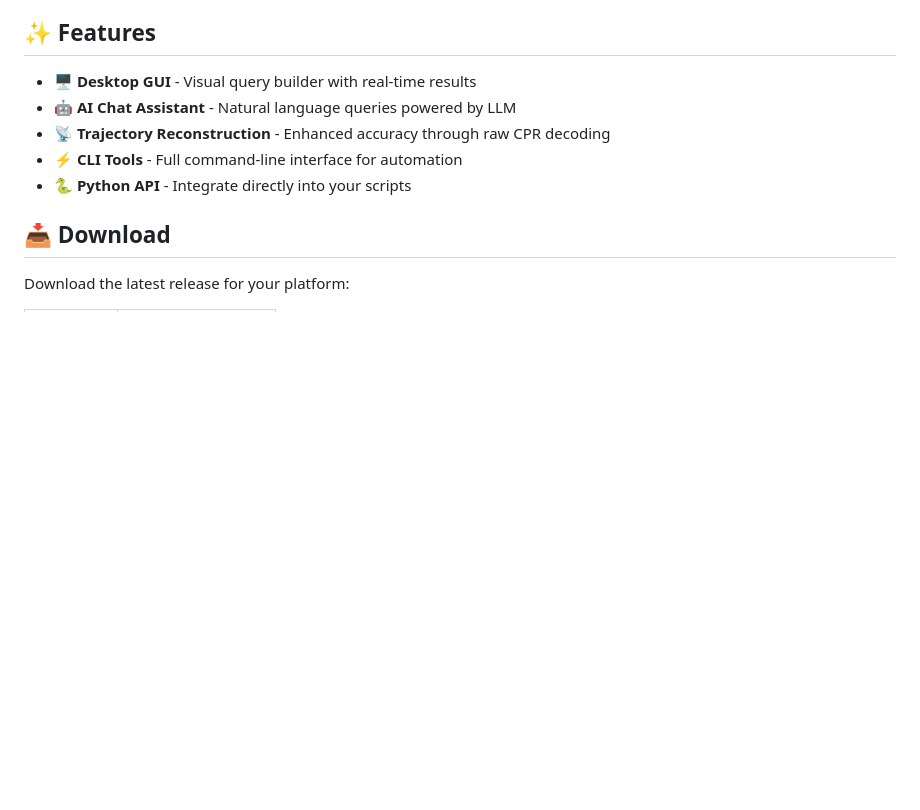
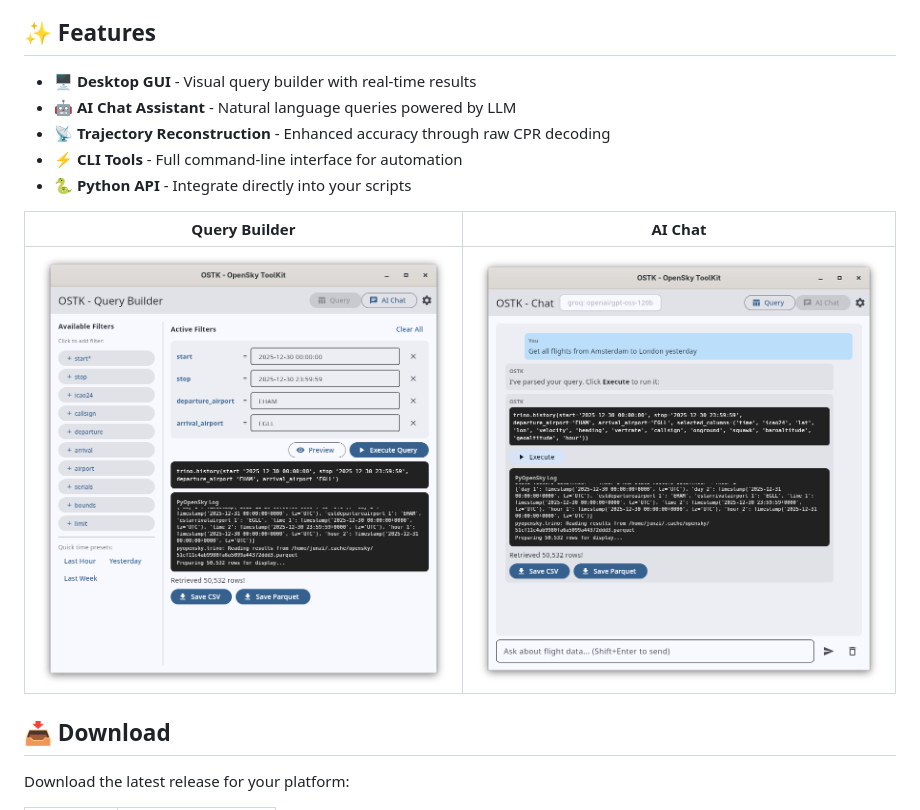
Before and after one commit to junzis/ostk, a Markdown page: readme.md, the part around the change. Drawn GitHub-style; pictures changed too: docs/figures/ostk_gui_chat.png (added), docs/figures/ostk_gui_query.png (added); blank space fills up the shorter version.

Commit message:
add screenshoots

```diff
--- a/readme.md
+++ b/readme.md
@@ -9,6 +9,10 @@
 - **📡 Trajectory Reconstruction** - Enhanced accuracy through raw CPR decoding
 - **⚡ CLI Tools** - Full command-line interface for automation
 - **🐍 Python API** - Integrate directly into your scripts
+
+| Query Builder | AI Chat |
+|---------------|---------|
+| ![Query Builder](docs/figures/ostk_gui_query.png) | ![AI Chat](docs/figures/ostk_gui_chat.png) |
 
 ## 📥 Download
 
```
